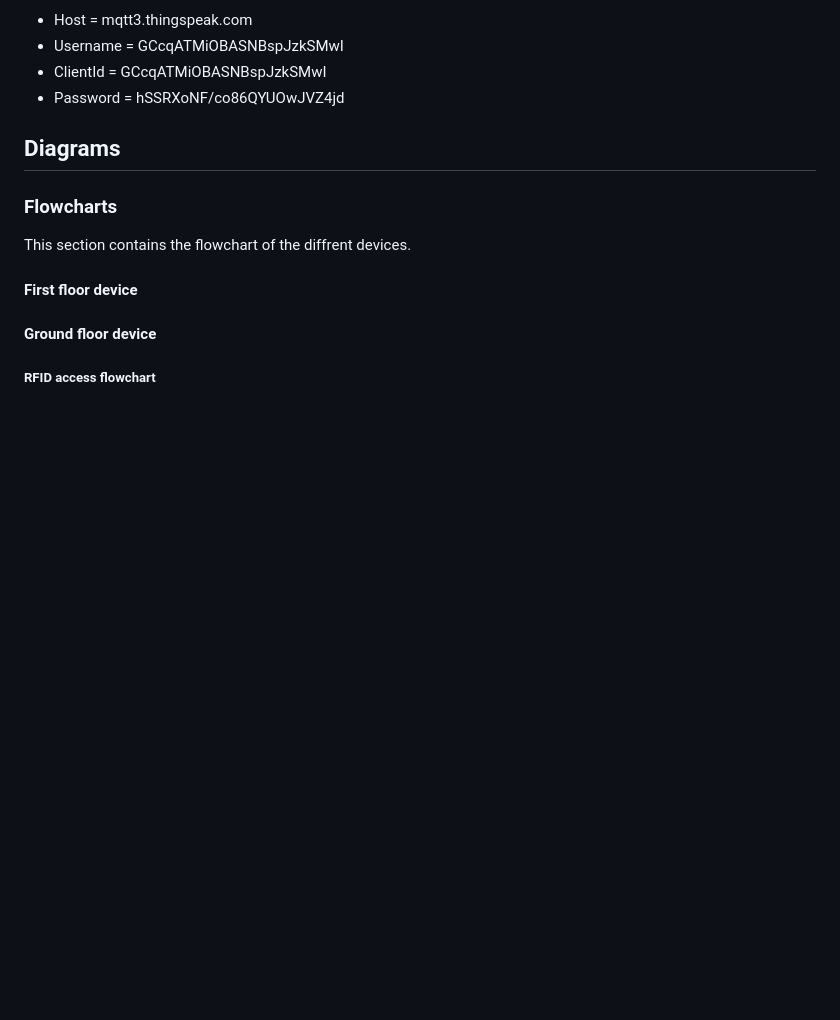
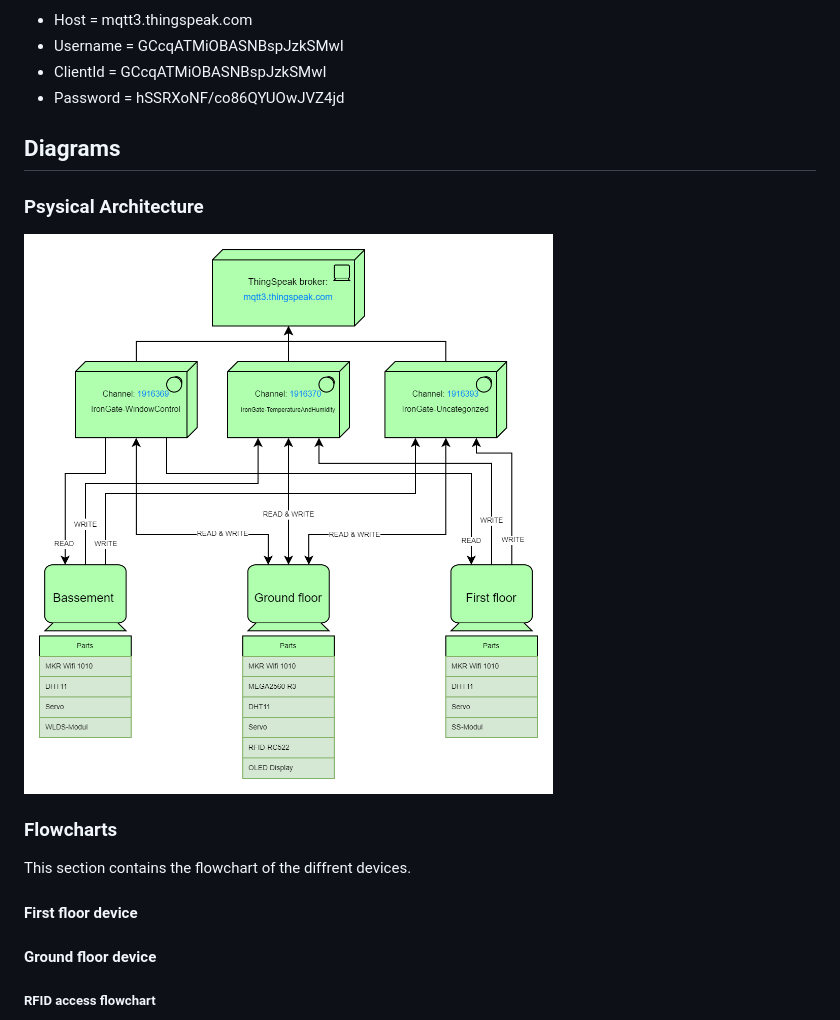
Before and after one commit to C4sper2012/IronGate, a Markdown page: readme.md, the part around the change. GitHub-like rendering; pictures changed too: Documentation/ArchitectureDiagram.drawio.png (added); blank space fills up the shorter version.

Commit message:
Added ArchitetureDiagram and updated the README

```diff
--- a/readme.md
+++ b/readme.md
@@ -101,6 +101,9 @@ This device is only used for test purposes.
 - Password = hSSRXoNF/co86QYUOwJVZ4jd
 
 ## Diagrams
+### Psysical Architecture
+![Psysical Architecture](Documentation/ArchitectureDiagram.drawio.png "Psysical Architecture")
+
 ### Flowcharts
 This section contains the flowchart of the diffrent devices.
 
```
Also changed, not shown: 2 other files.
